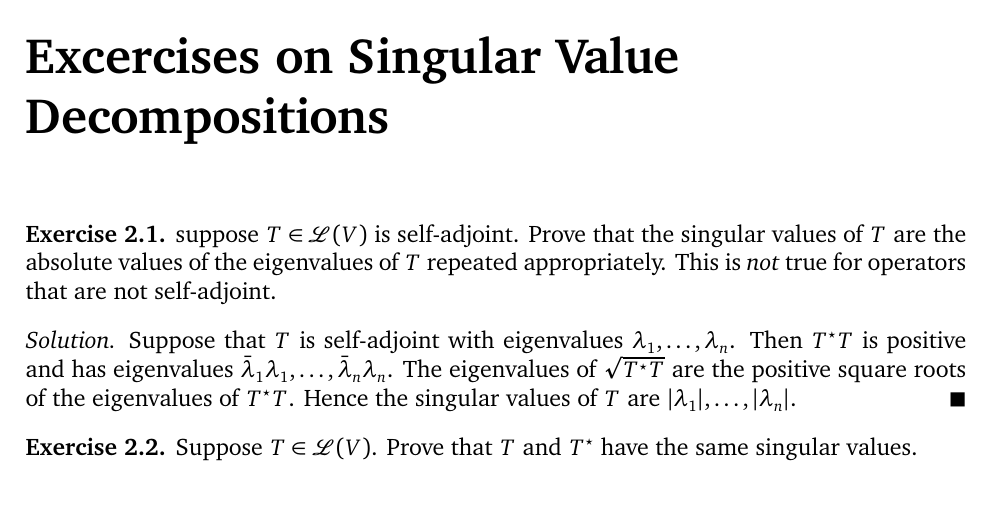
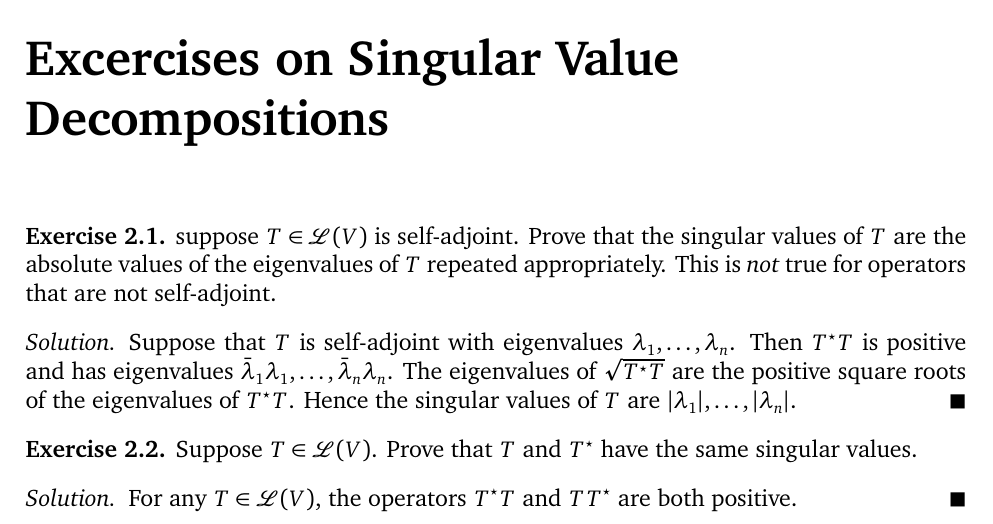
Before and after one commit to somnath1077/MachineLearningExercises, a LaTeX problem sheet (Vector_Calculus/exercises.tex, which reads Vector_Calculus/ch02.tex): part of page 9 of 9, cut so that both start at the same text. Compiled offline with XeLaTeX; a missing font is replaced by an installed copy or a similar font.

Commit message:
started with exercises

```diff
--- a/Vector_Calculus/ch02.tex
+++ b/Vector_Calculus/ch02.tex
@@ -17,3 +17,7 @@ Hence the singular values of $T$ are $|\lambda_1|, \ldots, |\lambda_n|$.
 Suppose $T \in \linspace{V}$. Prove that $T$ and $\adj{T}$ have the same singular
 values.
 \end{exercise}
+\begin{solution}
+For any $T \in \linspace{V}$, the operators $\adj{T} T$ and $T \adj{T}$ are both
+positive.
+\end{solution}
```
Also changed, not shown: Vector_Calculus/exercises.pdf.
